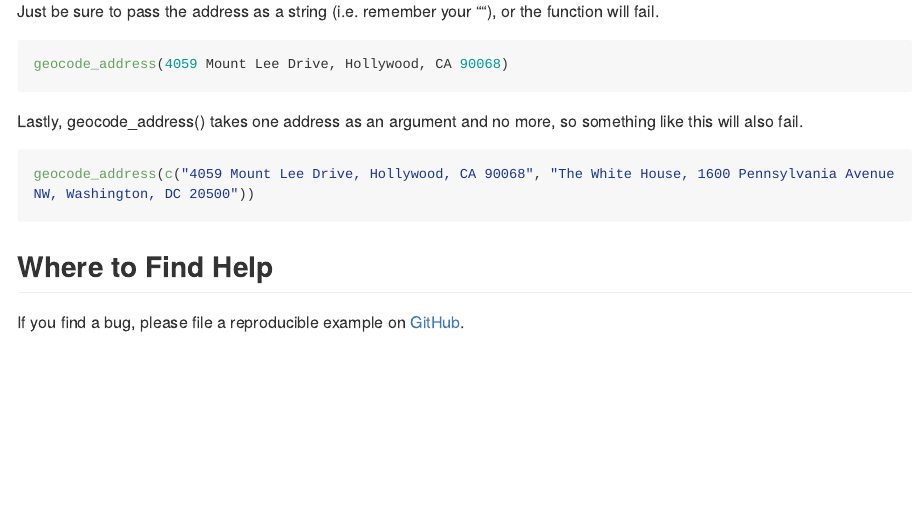
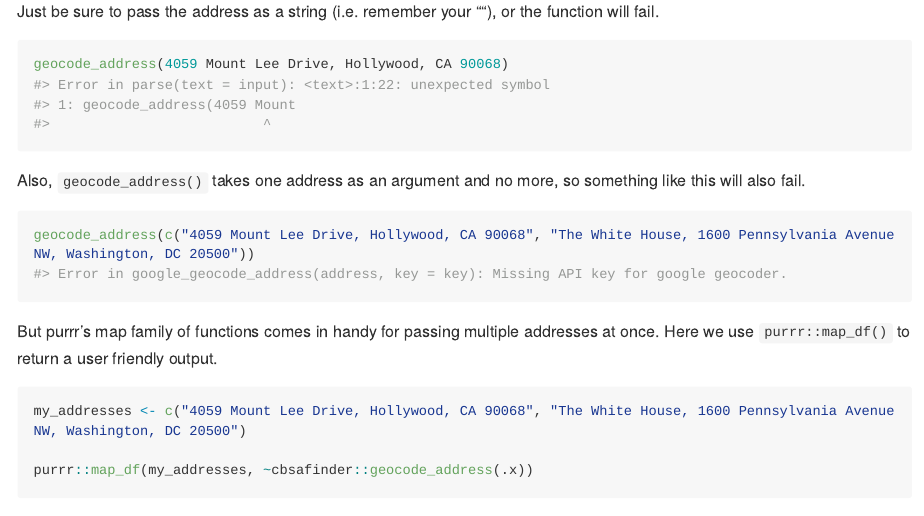
Before and after one commit to robinsones/cbsafinder, an R Markdown document (README.Rmd): the page in a window 1100 px wide, from 920 px down. Rendered offline with R 4.5, knitr and Pandoc, with nearby package versions; some code elsewhere in the file could not run offline; long lines of code are wrapped; common packages that the code uses without loading them are loaded.

Commit message:
print error messages for examples that fail; add map example for passing mutlpie addresses

````diff
--- a/README.Rmd
+++ b/README.Rmd
@@ -45,15 +45,24 @@ geocode_address("4059 Mount Lee Drive")
 
 Just be sure to pass the address as a string (i.e. remember your ""), or the function will fail.
 
-```{r eval = FALSE}
+```{r error = TRUE}
 geocode_address(4059 Mount Lee Drive, Hollywood, CA 90068)
 ```
 
-Lastly, geocode_address() takes one address as an argument and no more, so something like this will also fail.
+Also, ``geocode_address()`` takes one address as an argument and no more, so something like this will also fail.
 
-```{r eval = FALSE}
+```{r error = TRUE}
 geocode_address(c("4059 Mount Lee Drive, Hollywood, CA 90068", "The White House, 1600 Pennsylvania Avenue NW, Washington, DC 20500"))
 ```
+
+But purrr's map family of functions comes in handy for passing multiple addresses at once. Here we use ``purrr::map_df()`` to return a user friendly output.
+
+```{r}
+my_addresses <- c("4059 Mount Lee Drive, Hollywood, CA 90068", "The White House, 1600 Pennsylvania Avenue NW, Washington, DC 20500")
+
+purrr::map_df(my_addresses, ~cbsafinder::geocode_address(.x))
+```
+
 
 ## Where to Find Help
 
````
Also changed, not shown: README.md.
